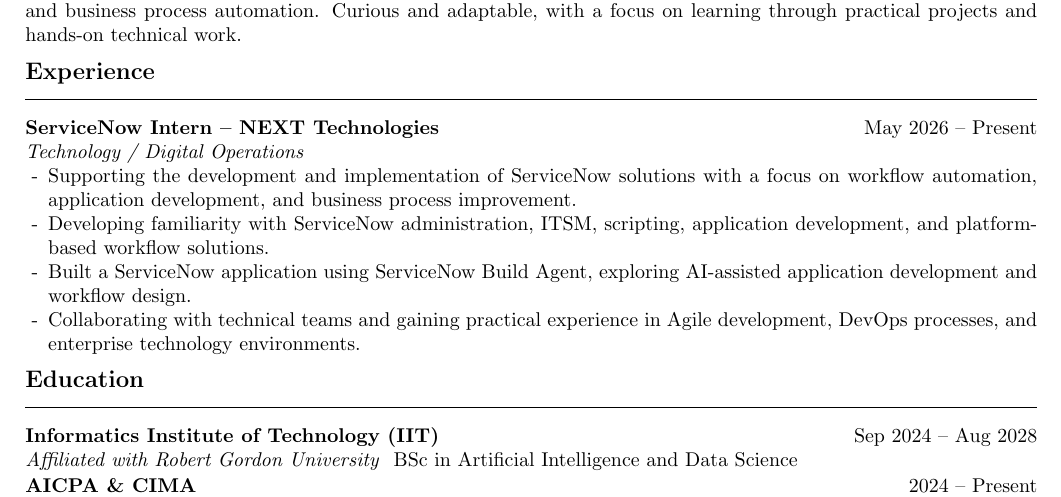
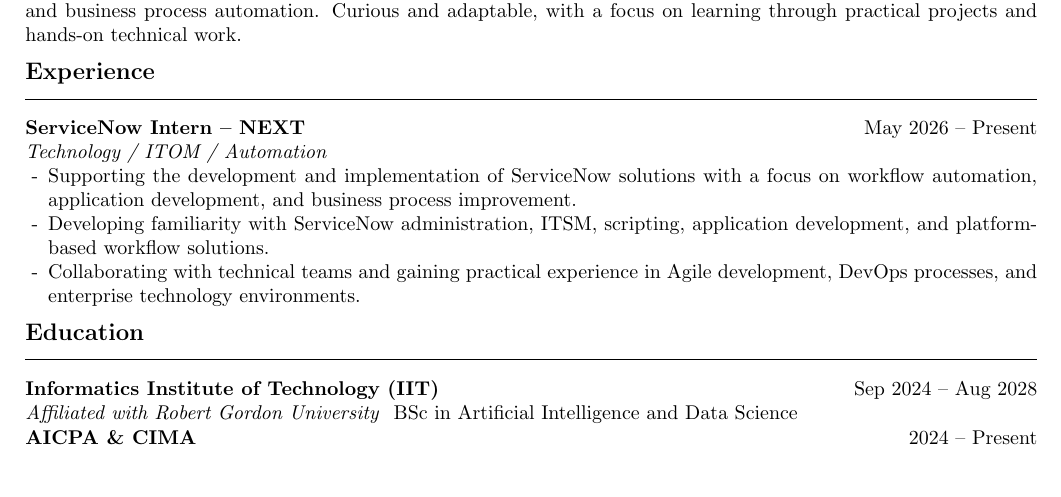
Before and after one commit to visharaaa/tex-cv-template, a LaTeX document (main.tex): part of page 1 of 2, cut so that both start at the same text, the shorter picture padded with empty space. Compiled offline with pdfLaTeX.

Commit message:
update work experience on resume

```diff
--- a/main.tex
+++ b/main.tex
@@ -99,32 +89,25 @@
 
 \vspace{-5pt}
 
-% --------------------------------------------------
 % PROFILE
-% --------------------------------------------------
 
 \section*{Profile}
 
 AI and Data Science undergraduate at the Informatics Institute of Technology and ServiceNow Intern at NEXT Technologies, with interests in applied AI, machine learning, data analytics, and workflow automation. Experience building data pipelines, developing machine learning solutions, and working with ServiceNow application development and business process automation. Curious and adaptable, with a focus on learning through practical projects and hands-on technical work.
 
-% --------------------------------------------------
 % EXPERIENCE
-% --------------------------------------------------
 
 \section*{Experience}
 
-\entry{ServiceNow Intern -- NEXT Technologies}{May 2026 -- Present}
-\subentry{Technology / Digital Operations}
+\entry{ServiceNow Intern -- NEXT}{May 2026 -- Present}
+\subentry{Technology / ITOM / Automation}
 \begin{itemize}
     \item Supporting the development and implementation of ServiceNow solutions with a focus on workflow automation, application development, and business process improvement.
     \item Developing familiarity with ServiceNow administration, ITSM, scripting, application development, and platform-based workflow solutions.
-    \item Built a ServiceNow application using ServiceNow Build Agent, exploring AI-assisted application development and workflow design.
     \item Collaborating with technical teams and gaining practical experience in Agile development, DevOps processes, and enterprise technology environments.
 \end{itemize}
 
-% --------------------------------------------------
 % EDUCATION
-% --------------------------------------------------
 
 \section*{Education}
 
```
Also changed, not shown: main.pdf, main.tex (18 more changed lines).
